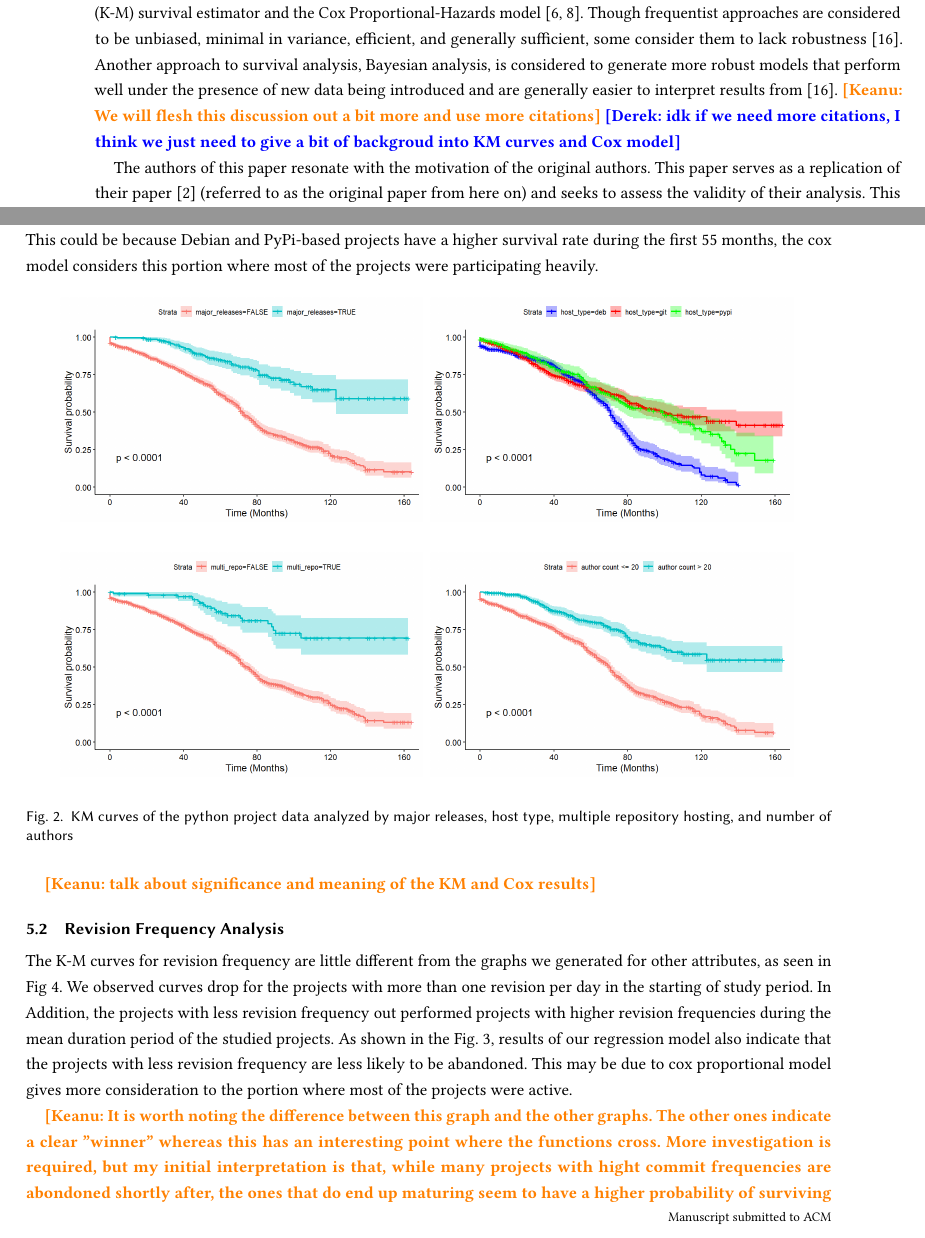
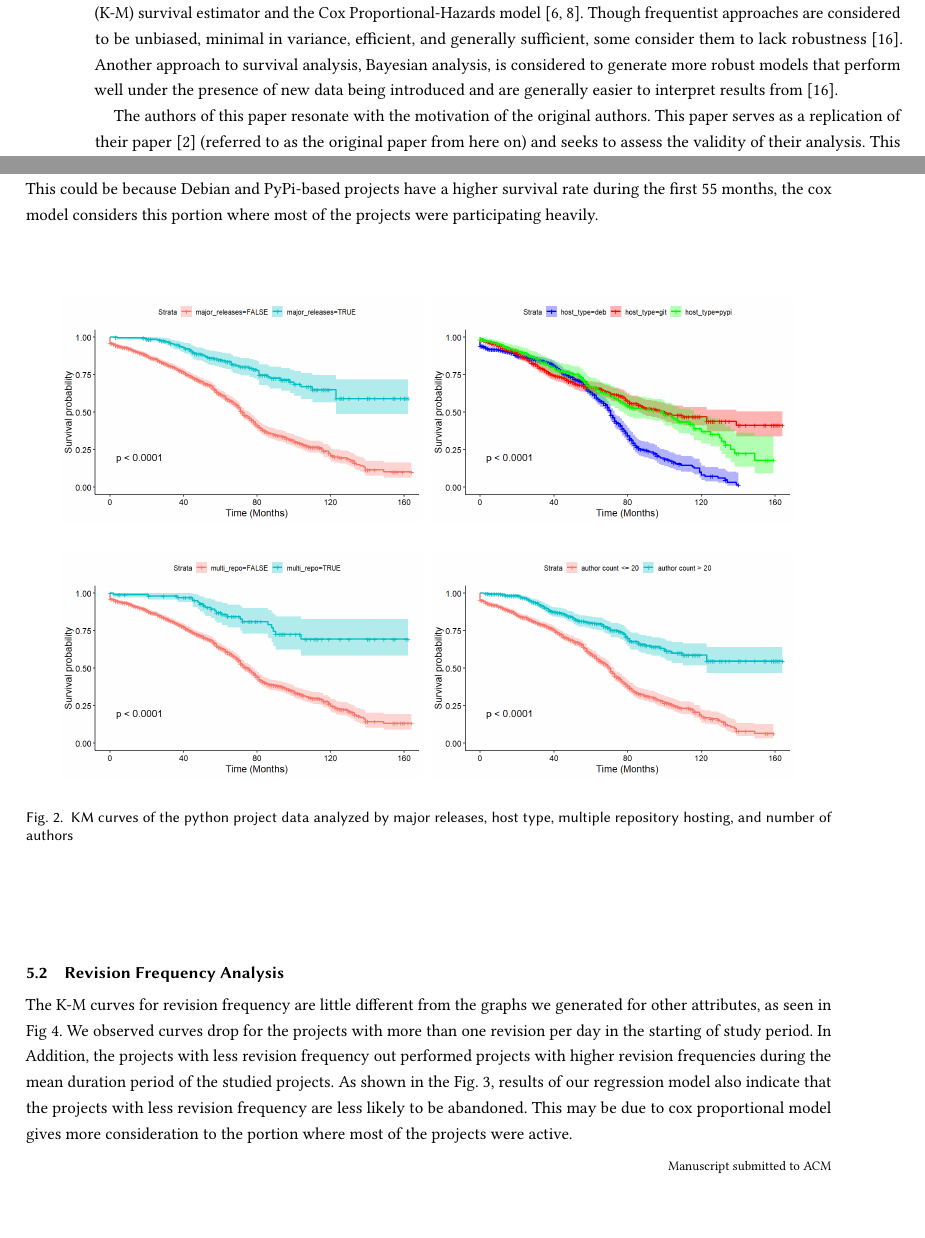
Before and after one commit to DerekRobin/Survival-Analysis-of-OSS-Projects, a LaTeX paper (report/report.tex): two parts of pages 2 and 7 of 12, joined at a grey line, cut so that both start at the same text, the shorter picture padded with empty space. Compiled offline with pdfLaTeX.

Commit message:
Removing old comments

```diff
--- a/report/report.tex
+++ b/report/report.tex
@@ -156,8 +156,6 @@ The latter definition of project abandonment or death is used in this study to m
 
 The original authors use a frequentist approach to survival analysis utilizing such methods as the Kaplan-Meier (K-M) survival estimator and the Cox Proportional-Hazards model \cite{kaplan1958nonparametric, cox1972regression}.
 Though frequentist approaches are considered to be unbiased, minimal in variance, efficient, and generally sufficient, some consider them to lack robustness \cite{renganathan2016overview}. Another approach to survival analysis, Bayesian analysis, is considered to generate more robust models that perform well under the presence of new data being introduced and are generally easier to interpret results from \cite{renganathan2016overview}.
-\keanu{We will flesh this discussion out a bit more and use more citations}
-\derek{idk if we need more citations, I think we just need to give a bit of backgroud into KM curves and Cox model}
 
 The authors of this paper resonate with the motivation of the original authors.
 This paper serves as a replication of their paper \cite{ali2020cheating} (referred to as the original paper from here on) and seeks to assess the validity of their analysis.
@@ -364,7 +363,7 @@ Similarly, projects having only one repository system are 3.3 times more likely
 The third row highlights that the projects with less developers count are 19.3 times more likely be inactive.
 For the type of hosting used, we see that ratio implies that projects hosted on PyPi or Debian are less likely to be abandon compared to projects that are hosted on GitHub. This could be because Debian and PyPi-based projects have a higher survival rate during the first 55 months, the cox model considers this portion where most of the projects were participating heavily.
 
-\begin{figure*}[ht]
+\begin{figure*}[!ht]
     \centering
     \begin{subfigure}
         \centering
@@ -397,9 +396,7 @@ For the type of hosting used, we see that ratio implies that projects hosted on
 \includegraphics[scale=0.5]{img/CoxHR-table.jpg}
 \caption{The results of running the Cox Proportional hazards tool on the data. \keanu{we definitely want better descriptions for the images}}
 \label{fig:Cox}
-\end{figure}
-
-\keanu{talk about significance and meaning of the KM and Cox results}
+\end{figure*}
 
 \subsection{Revision Frequency Analysis}
 
@@ -408,8 +405,6 @@ We observed curves drop for the projects with more than one revision per day in
 In Addition, the projects with less revision frequency out performed projects with higher revision frequencies during the mean duration period of the studied projects.
 As shown in the Fig. 3, results of our regression model also indicate that the projects with less revision frequency are less likely to be abandoned.
 This may be due to cox proportional model gives more consideration to the portion where most of the projects were active.
-
-\keanu{It is worth noting the difference between this graph and the other graphs. The other ones indicate a clear ''winner'' whereas this has an interesting point where the functions cross. More investigation is required, but my initial interpretation is that, while many projects with hight commit frequencies are abondoned shortly after, the ones that do end up maturing seem to have a higher probability of surviving even longer than the other projects. Maybe consistency is the key here, not so much the frequency. There may not be any statistical significance to this result though, so we will look into it.}
 
 \begin{figure}[H]
     \centering
```
Also changed, not shown: report/report.pdf, report/report.tex (11 more changed lines), 1 other file.
